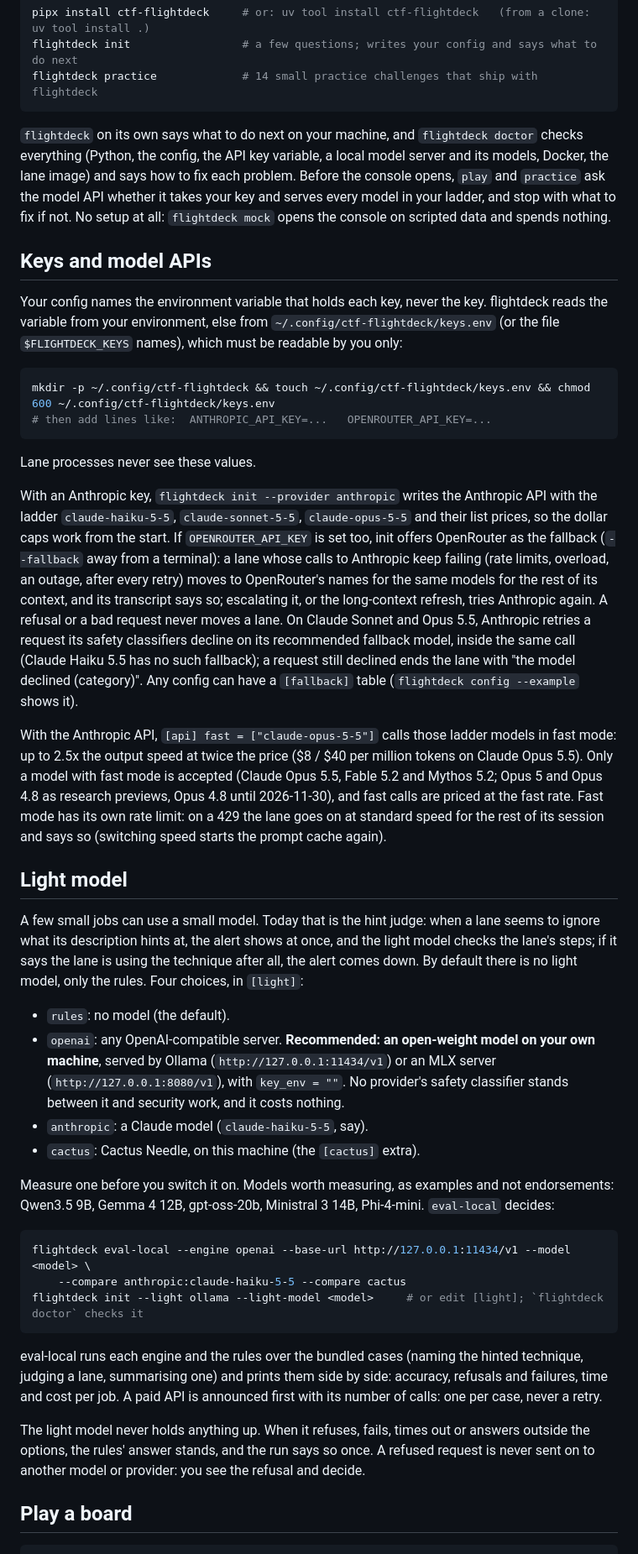
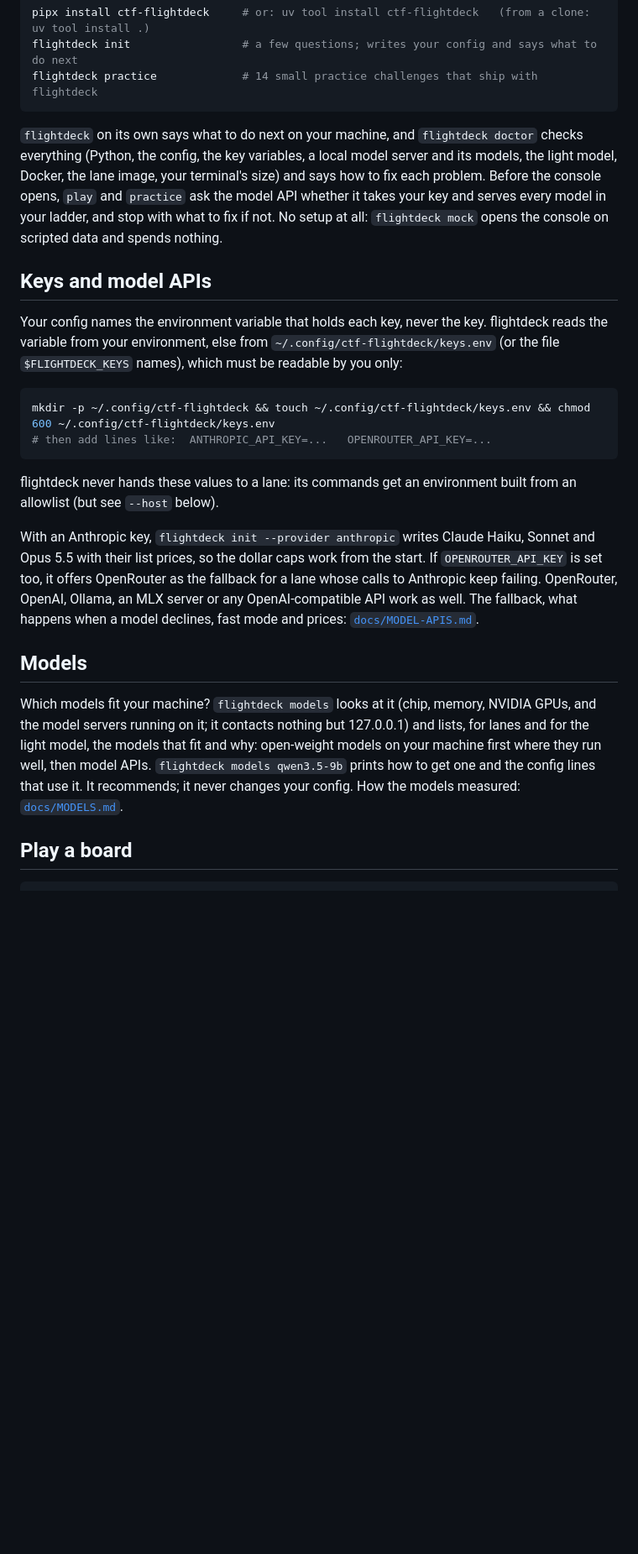
Before and after one commit to MFisher14/ctf-flightdeck, a Markdown page: README.md, the part around one of its changes. Shown at 84% size. Rendered like a GitHub page; blank space fills up the shorter version.

````diff
--- a/README.md
+++ b/README.md
@@ -24,11 +28,11 @@ flightdeck practice             # 14 small practice challenges that ship with fl
 ```
 
 `flightdeck` on its own says what to do next on your machine, and `flightdeck doctor` checks
-everything (Python, the config, the API key variable, a local model server and its models, Docker,
-the lane image) and says how to fix each problem. Before the console opens, `play` and `practice`
-ask the model API whether it takes your key and serves every model in your ladder, and stop with
-what to fix if not. No setup at all: `flightdeck mock` opens the console on scripted data and
-spends nothing.
+everything (Python, the config, the key variables, a local model server and its models, the
+light model, Docker, the lane image, your terminal's size) and says how to fix each problem.
+Before the console opens, `play` and `practice` ask the model API whether it takes your key and
+serves every model in your ladder, and stop with what to fix if not. No setup at all:
+`flightdeck mock` opens the console on scripted data and spends nothing.
 
 ## Keys and model APIs
 
@@ -41,59 +45,24 @@ mkdir -p ~/.config/ctf-flightdeck && touch ~/.config/ctf-flightdeck/keys.env &&
 # then add lines like:  ANTHROPIC_API_KEY=...   OPENROUTER_API_KEY=...
 ```
 
-Lane processes never see these values.
+flightdeck never hands these values to a lane: its commands get an environment built from an
+allowlist (but see `--host` below).
 
-With an Anthropic key, `flightdeck init --provider anthropic` writes the Anthropic API with the
-ladder `claude-haiku-5-5`, `claude-sonnet-5-5`, `claude-opus-5-5` and their list prices, so the
-dollar caps work from the start. If `OPENROUTER_API_KEY` is set too, init offers OpenRouter as the
-fallback (`--fallback` away from a terminal): a lane whose calls to Anthropic keep failing (rate
-limits, overload, an outage, after every retry) moves to OpenRouter's names for the same models for
-the rest of its context, and its transcript says so; escalating it, or the long-context refresh,
-tries Anthropic again. A refusal or a bad request never moves a lane. On Claude Sonnet and Opus
-5.5, Anthropic retries a request its safety classifiers decline on its recommended fallback model,
-inside the same call (Claude Haiku 5.5 has no such fallback); a request still declined ends the
-lane with "the model declined (category)". Any config can have a `[fallback]` table
-(`flightdeck config --example` shows it).
+With an Anthropic key, `flightdeck init --provider anthropic` writes Claude Haiku, Sonnet and
+Opus 5.5 with their list prices, so the dollar caps work from the start. If `OPENROUTER_API_KEY`
+is set too, it offers OpenRouter as the fallback for a lane whose calls to Anthropic keep
+failing. OpenRouter, OpenAI, Ollama, an MLX server or any OpenAI-compatible API work as well.
+The fallback, what happens when a model declines, fast mode and prices:
+[`docs/MODEL-APIS.md`](docs/MODEL-APIS.md).
 
-With the Anthropic API, `[api] fast = ["claude-opus-5-5"]` calls those ladder models in fast mode:
-up to 2.5x the output speed at twice the price ($8 / $40 per million tokens on Claude Opus 5.5).
-Only a model with fast mode is accepted (Claude Opus 5.5, Fable 5.2 and Mythos 5.2; Opus 5 and
-Opus 4.8 as research previews, Opus 4.8 until 2026-11-30), and fast calls are priced at the fast
-rate. Fast mode has its own rate limit: on a 429 the lane goes on at standard speed for the rest
-of its session and says so (switching speed starts the prompt cache again).
+## Models
 
-## Light model
-
-A few small jobs can use a small model. Today that is the hint judge: when a lane seems to ignore
-what its description hints at, the alert shows at once, and the light model checks the lane's
-steps; if it says the lane is using the technique after all, the alert comes down. By default
-there is no light model, only the rules. Four choices, in `[light]`:
-
-- `rules`: no model (the default).
-- `openai`: any OpenAI-compatible server. **Recommended: an open-weight model on your own
-  machine**, served by Ollama (`http://127.0.0.1:11434/v1`) or an MLX server
-  (`http://127.0.0.1:8080/v1`), with `key_env = ""`. No provider's safety classifier stands
-  between it and security work, and it costs nothing.
-- `anthropic`: a Claude model (`claude-haiku-5-5`, say).
-- `cactus`: Cactus Needle, on this machine (the `[cactus]` extra).
-
-Measure one before you switch it on. Models worth measuring, as examples and not endorsements:
-Qwen3.5 9B, Gemma 4 12B, gpt-oss-20b, Ministral 3 14B, Phi-4-mini. `eval-local` decides:
-
-```sh
-flightdeck eval-local --engine openai --base-url http://127.0.0.1:11434/v1 --model <model> \
-    --compare anthropic:claude-haiku-5-5 --compare cactus
-flightdeck init --light ollama --light-model <model>     # or edit [light]; `flightdeck doctor` checks it
-```
-
-eval-local runs each engine and the rules over the bundled cases (naming the hinted technique,
-judging a lane, summarising one) and prints them side by side: accuracy, refusals and failures,
-time and cost per job. A paid API is announced first with its number of calls: one per case,
-never a retry.
-
-The light model never holds anything up. When it refuses, fails, times out or answers outside the
-options, the rules' answer stands, and the run says so once. A refused request is never sent on
-to another model or provider: you see the refusal and decide.
+Which models fit your machine? `flightdeck models` looks at it (chip, memory, NVIDIA GPUs, and
+the model servers running on it; it contacts nothing but 127.0.0.1) and lists, for lanes and for
+the light model, the models that fit and why: open-weight models on your machine first where
+they run well, then model APIs. `flightdeck models qwen3.5-9b` prints how to get one and the
+config lines that use it. It recommends; it never changes your config. How the models measured:
+[`docs/MODELS.md`](docs/MODELS.md).
 
 ## Play a board
 
````
Also changed, not shown: other parts of README.md (+120 -26 lines), docs/images/alert.png (added), docs/images/fleet.png (added), docs/images/lane.png (added), docs/images/take-over.png (added).
